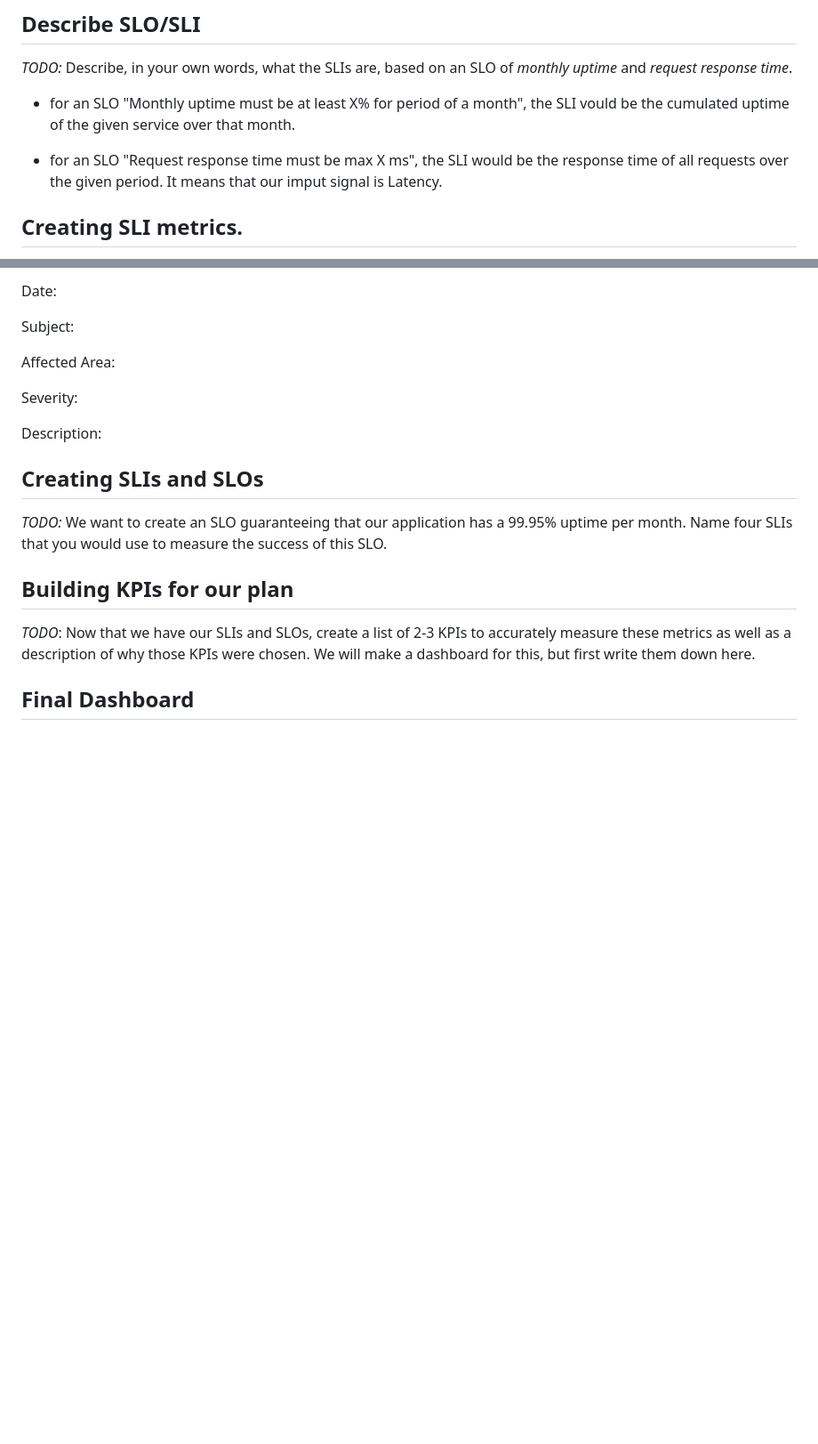
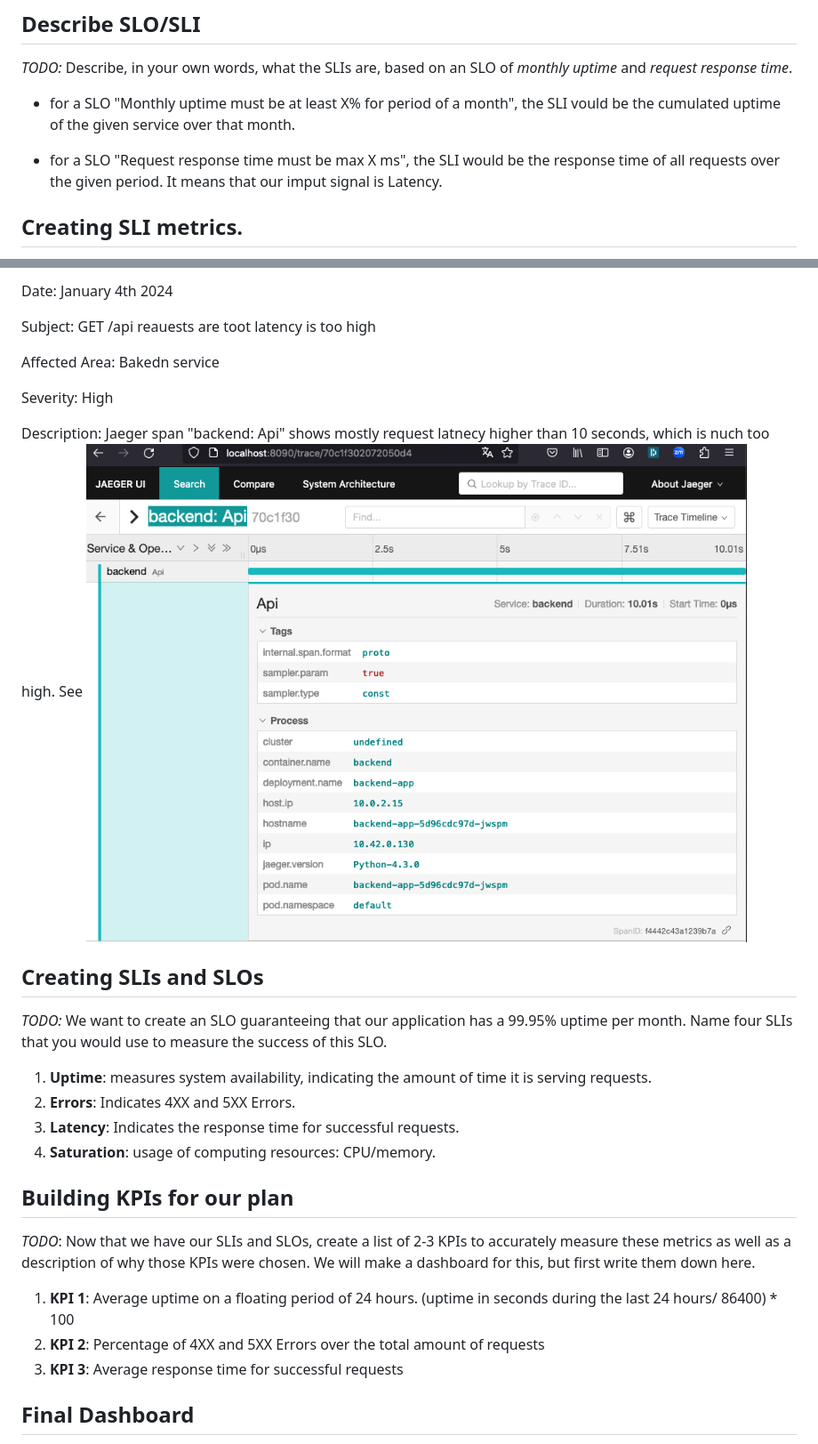
Before and after one commit to isakovitch/cnca-project3, a Markdown page: README.md, 2 parts joined by grey strips. Shown: that part at 89% size. Rendered like a GitHub page; pictures changed too: answer-img/jaeger-trouble-span.png (added); blank space fills up the shorter version.

```diff
--- a/README.md
+++ b/README.md
@@ -14,9 +14,9 @@
 ## Describe SLO/SLI
 *TODO:* Describe, in your own words, what the SLIs are, based on an SLO of *monthly uptime* and *request response time*.
 
-* for an SLO "Monthly uptime must be at least X% for period of a month", the SLI vould be the cumulated uptime of the given service over that month.
+* for a SLO "Monthly uptime must be at least X% for period of a month", the SLI vould be the cumulated uptime of the given service over that month.
 
-* for an SLO "Request response time must be max X ms", the SLI would be the response time of all requests over the given period. It means that our imput signal is Latency.
+* for a SLO "Request response time must be max X ms", the SLI would be the response time of all requests over the given period. It means that our imput signal is Latency.
 ## Creating SLI metrics.
 *TODO:* It is important to know why we want to measure certain metrics for our customer. Describe in detail 5 metrics to measure these SLIs.
 
@@ -46,20 +50,30 @@ Name:
 
-Date:
+Date:           January 4th 2024
 
-Subject:
+Subject:        GET /api reauests are toot latency is too high
 
-Affected Area:
+Affected Area:  Bakedn service
 
-Severity:
+Severity:       High
 
-Description:
+Description:    Jaeger span "backend: Api" shows mostly request latnecy higher than 10 seconds, which is nuch too high.
+                See ![jaeger-trouble-span](answer-img/jaeger-trouble-span.png)
 
 
 ## Creating SLIs and SLOs
 *TODO:* We want to create an SLO guaranteeing that our application has a 99.95% uptime per month. Name four SLIs that you would use to measure the success of this SLO.
 
+  1. **Uptime**: measures system availability, indicating the amount of time it is serving requests.
+  2. **Errors**: Indicates 4XX and 5XX Errors.
+  3. **Latency**: Indicates the response time for successful requests.
+  4. **Saturation**: usage of computing resources: CPU/memory.
+
 ## Building KPIs for our plan
 *TODO*: Now that we have our SLIs and SLOs, create a list of 2-3 KPIs to accurately measure these metrics as well as a description of why those KPIs were chosen. We will make a dashboard for this, but first write them down here.
 
+  1. **KPI 1**: Average uptime on a floating period of 24 hours. (uptime in seconds during the last 24 hours/ 86400) * 100
+  2. **KPI 2**: Percentage of 4XX and 5XX Errors over the total amount of requests
+  3. **KPI 3**: Average response time for successful requests
+
 ## Final Dashboard
 *TODO*: Create a Dashboard containing graphs that capture all the metrics of your KPIs and adequately representing your SLIs and SLOs. Include a screenshot of the dashboard here, and write a text description of what graphs are represented in the dashboard.
```
Also changed, not shown: other parts of README.md (+13 -3 lines), answer-img/KPI-SLO-dashboard.png (added), answer-img/jaeger-dashboard.png (added), answer-img/jaeger-spans-code.png (added), answer-img/jaeger-spans.png (added), 5 other files.
